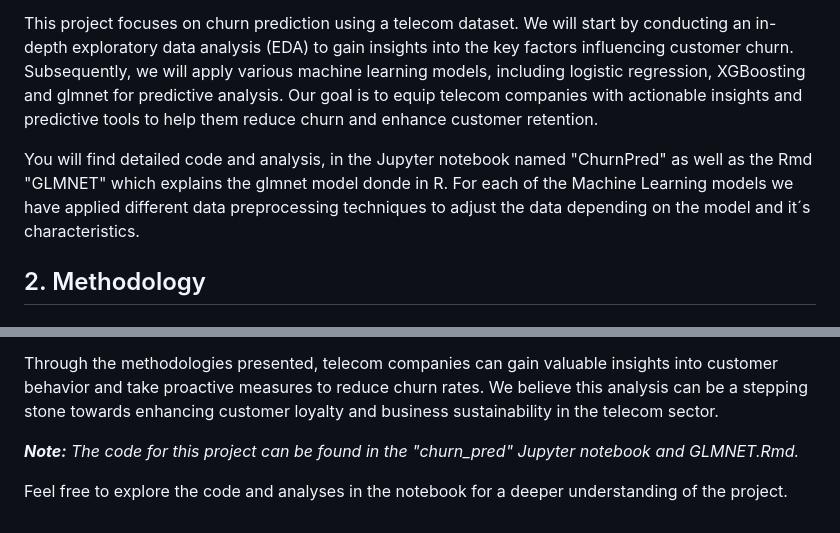
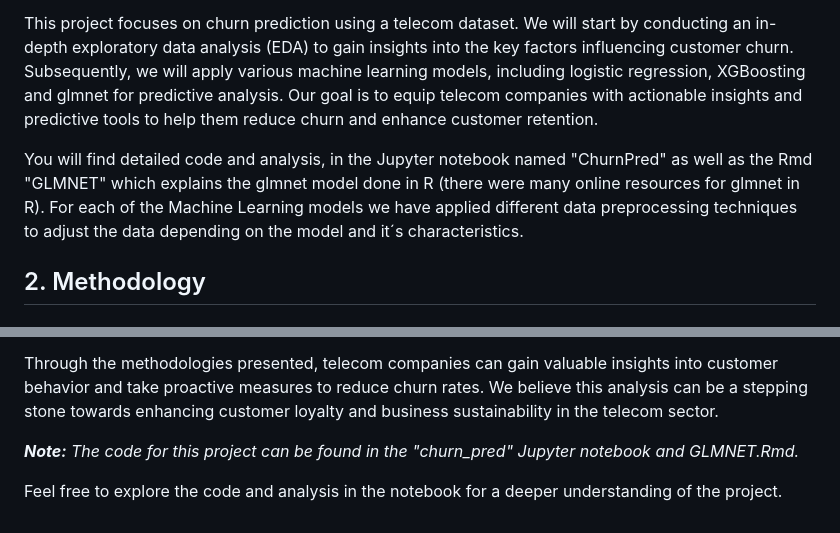
Before and after one commit to Flebor/ML_MINT, a Markdown page: README.md, 2 parts joined by grey strips. GitHub-like rendering.

```diff
--- a/README.md
+++ b/README.md
@@ -16,7 +16,7 @@ In today's highly competitive telecommunications industry, retaining customers i
 
 This project focuses on churn prediction using a telecom dataset. We will start by conducting an in-depth exploratory data analysis (EDA) to gain insights into the key factors influencing customer churn. Subsequently, we will apply various machine learning models, including logistic regression, XGBoosting and glmnet for predictive analysis. Our goal is to equip telecom companies with actionable insights and predictive tools to help them reduce churn and enhance customer retention.
 
-You will find detailed code and analysis, in the Jupyter notebook named "ChurnPred" as well as the Rmd "GLMNET" which explains the glmnet model donde in R.
+You will find detailed code and analysis, in the Jupyter notebook named "ChurnPred" as well as the Rmd "GLMNET" which explains the glmnet model done in R (there were many online resources for glmnet in R).
 For each of the Machine Learning models we have applied different data preprocessing techniques to adjust the data depending on the model and it´s characteristics.
 
 ## 2. Methodology
@@ -42,4 +42,4 @@ Through the methodologies presented, telecom companies can gain valuable insight
 
 _**Note:** The code for this project can be found in the "churn_pred" Jupyter notebook and GLMNET.Rmd._
 
-Feel free to explore the code and analyses in the notebook for a deeper understanding of the project.
+Feel free to explore the code and analysis in the notebook for a deeper understanding of the project.
```
